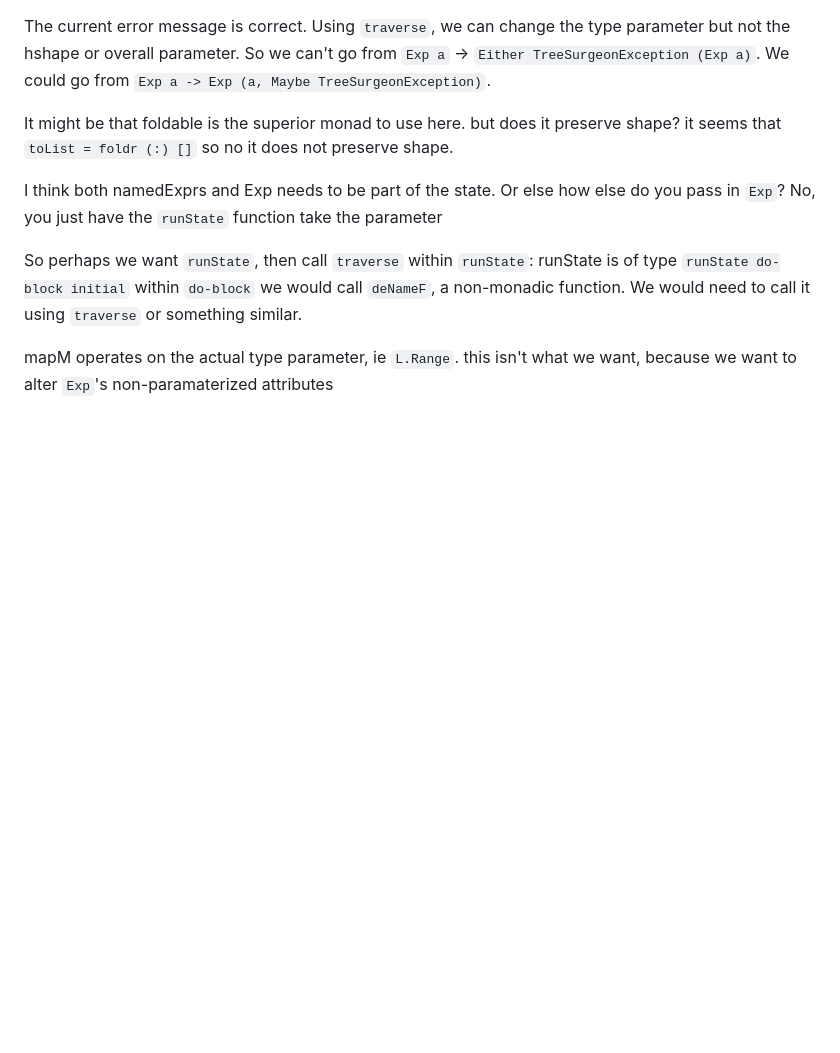
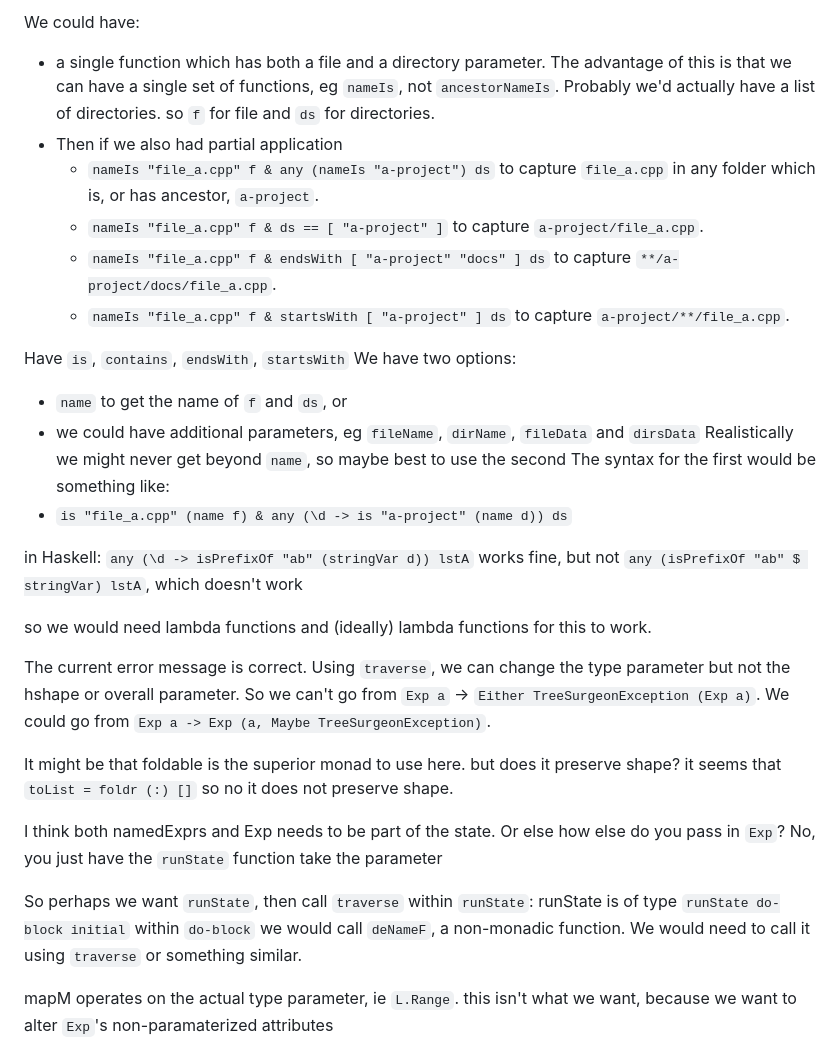
Before and after one commit to harris-chris/tree-surgeon, a Markdown page: notes/notes.md, the part around the change. Drawn GitHub-style; blank space fills up the shorter version.

Commit message:
Updating notes

```diff
--- a/notes/notes.md
+++ b/notes/notes.md
@@ -1,3 +1,26 @@
+We could have:
+- a single function which has both a file and a directory parameter. The advantage of this is that we can have a single set of functions, eg `nameIs`, not `ancestorNameIs`. Probably we'd actually have a list of directories. so `f` for file and `ds` for directories.
+- Then if we also had partial application
+  - `nameIs "file_a.cpp" f & any (nameIs "a-project") ds` to capture `file_a.cpp` in any folder which is, or has ancestor, `a-project`.
+  - `nameIs "file_a.cpp" f & ds == [ "a-project" ]` to capture `a-project/file_a.cpp`.
+  - `nameIs "file_a.cpp" f & endsWith [ "a-project" "docs" ] ds` to capture `**/a-project/docs/file_a.cpp`.
+  - `nameIs "file_a.cpp" f & startsWith [ "a-project" ] ds` to capture `a-project/**/file_a.cpp`.
+
+Have `is`, `contains`, `endsWith`, `startsWith`
+We have two options:
+  - `name` to get the name of `f` and `ds`, or
+  - we could have additional parameters, eg `fileName`, `dirName`, `fileData` and `dirsData`
+Realistically we might never get beyond `name`, so maybe best to use the second
+The syntax for the first would be something like:
+  - `is "file_a.cpp" (name f) & any (\d -> is "a-project" (name d)) ds`
+
+in Haskell:
+`any (\d -> isPrefixOf "ab" (stringVar d)) lstA` works fine, but not
+`any (isPrefixOf "ab" $ stringVar) lstA`, which doesn't work
+
+so we would need lambda functions and (ideally) lambda functions for this to work.
+
+
 The current error message is correct. Using `traverse`, we can change the type parameter but not the hshape or overall parameter. So we can't go from `Exp a` -> `Either TreeSurgeonException (Exp a)`.
 We could go from `Exp a -> Exp (a, Maybe TreeSurgeonException)`.
 
```
